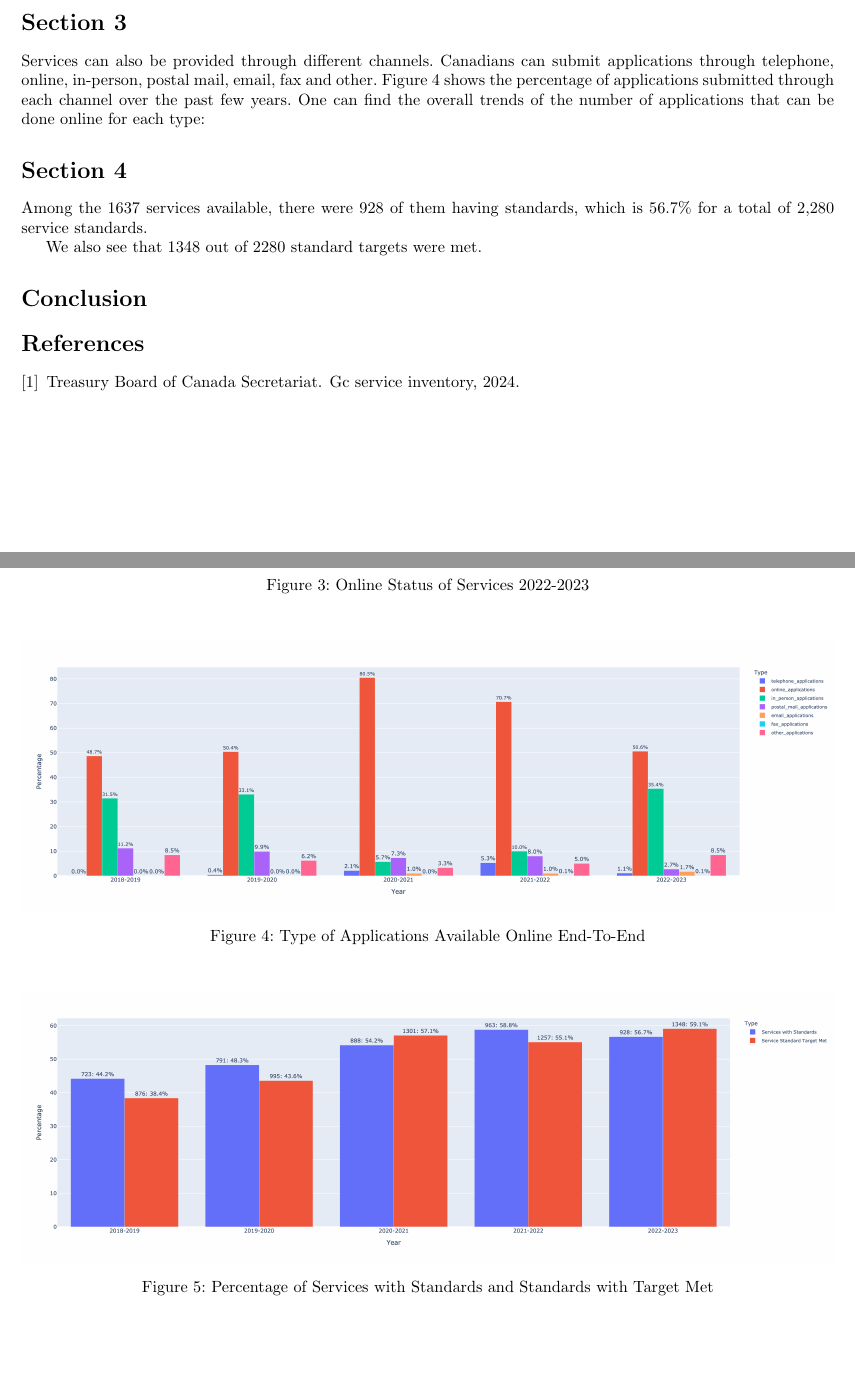
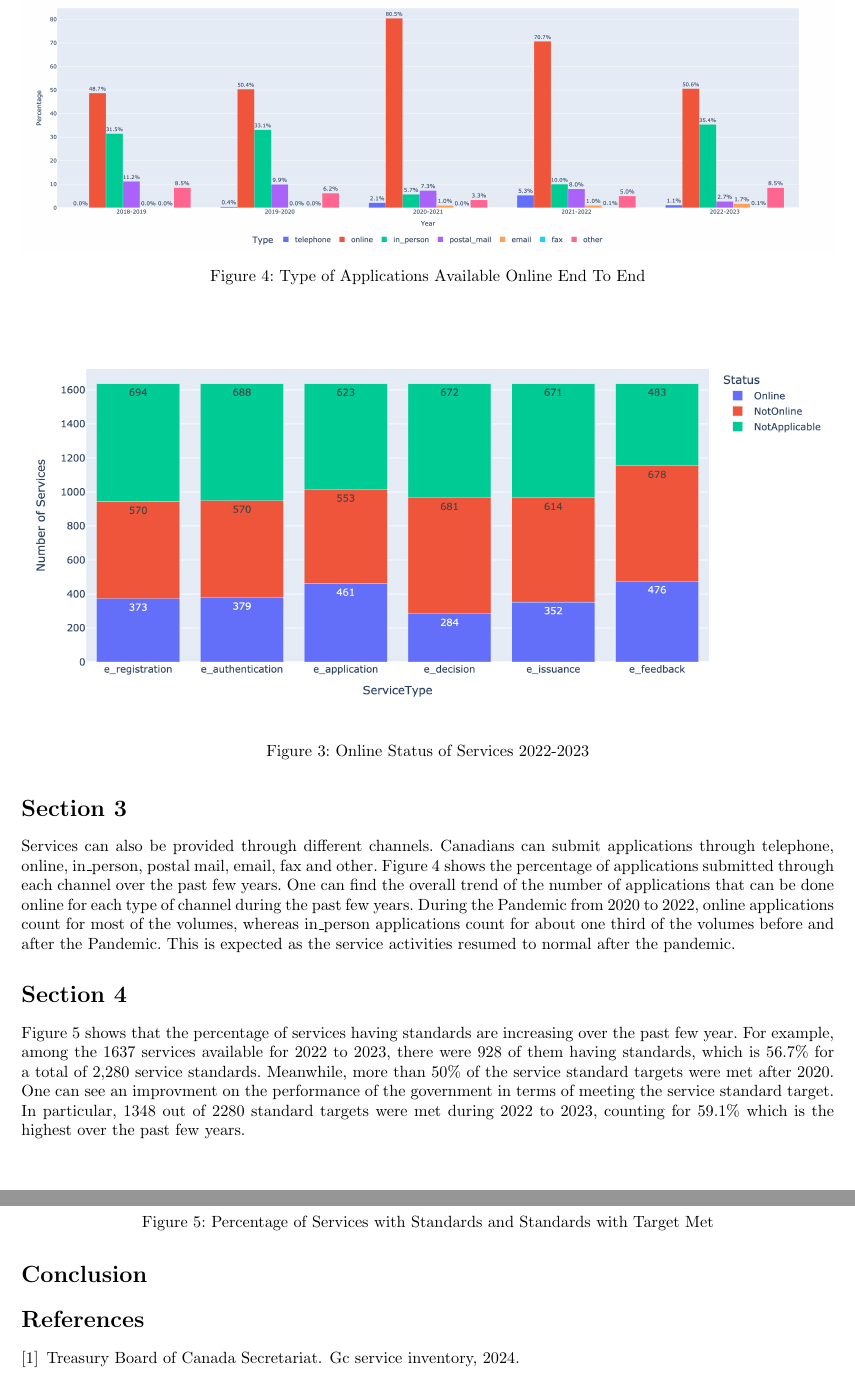
Before and after one commit to TLdgh/ServiceInventory, a LaTeX document (TexFiles/main.tex, which reads TexFiles/Parameters/Packages.tex, TexFiles/Sections/Section3.tex, TexFiles/Sections/Section4.tex): two parts of pages 2 and 3 of 3 before the commit and two parts of pages 3 and 4 of 4 after it, joined at a grey line, cut at the place of the change. Compiled offline with pdfLaTeX.

Commit message:
added more discussion

```diff
--- a/TexFiles/Parameters/Packages.tex
+++ b/TexFiles/Parameters/Packages.tex
@@ -11,6 +11,7 @@
 \usepackage{listings}
 \usepackage{booktabs}
 \usepackage{array}
+\usepackage{float}
 
 \frenchspacing
 \setlength{\pdfpagewidth}{8.5in}
--- a/TexFiles/Sections/Section3.tex
+++ b/TexFiles/Sections/Section3.tex
@@ -1,13 +1,17 @@
 \section{Section 3}
 
-Services can also be provided through different channels. Canadians can
-submit applications through telephone, online, in-person, postal mail,
-email, fax and other. Figure 4 shows the percentage of applications
-submitted through each channel over the past few years.
-One can find the overall trends of the number of applications that can be done online for each type:
+Services can also be provided through different channels. Canadians can submit applications through telephone, online,
+in\_person, postal mail, email, fax and other. Figure 4 shows the percentage
+of applications submitted through each channel over the past few years. One
+can find the overall trend of the number of applications that can be done
+online for each type of channel during the past few years. During the Pandemic
+from 2020 to 2022, online applications count for most of the volumes, whereas
+in\_person applications count for about one third of the volumes before and
+after the Pandemic. This is expected as the service activities resumed to
+normal after the pandemic.
 
 \begin{figure}
     \centering
     \includegraphics[width=1\linewidth]{TypeApp.png}
-    \caption{\label{fig:TypeApp}Type of Applications Available Online End-To-End}
-    \end{figure}
+    \caption{\label{fig:TypeApp}Type of Applications Available Online End To End}
+\end{figure}
--- a/TexFiles/Sections/Section4.tex
+++ b/TexFiles/Sections/Section4.tex
@@ -1,12 +1,17 @@
 \section{Section 4}
 
-Among the 1637 services available, there were 928 of them having standards, which is 56.7\% for a total of 2,280 service standards.
-
-We also see that 1348 out of 2280 standard targets were met.
-
+Figure 5 shows that the percentage of services having standards are
+increasing over the past few year. For example, among the 1637 services
+available for 2022 to 2023, there were 928 of them having standards,
+which is 56.7\% for a total of 2,280 service standards. Meanwhile, more
+than 50\% of the service standard targets were met after 2020. One can
+see an improvment on the performance of the government in terms of meeting
+the service standard target. In particular, 1348 out of 2280 standard
+targets were met during 2022 to 2023, counting for 59.1\% which is the
+highest over the past few years.
 
 \begin{figure}
     \centering
     \includegraphics[width=1\linewidth]{StdWithTarget.png}
     \caption{\label{fig:Std}Percentage of Services with Standards and Standards with Target Met}
-    \end{figure}
+\end{figure}
```
Also changed, not shown: TexFiles/Sections/Section1.tex (+7 -3 lines), TexFiles/Sections/Section2.tex (+3 -3 lines), TexFiles/Figures/StdWithTarget.png, TexFiles/Figures/TypeApp.png, TexFiles/main.pdf, 1 other file.
